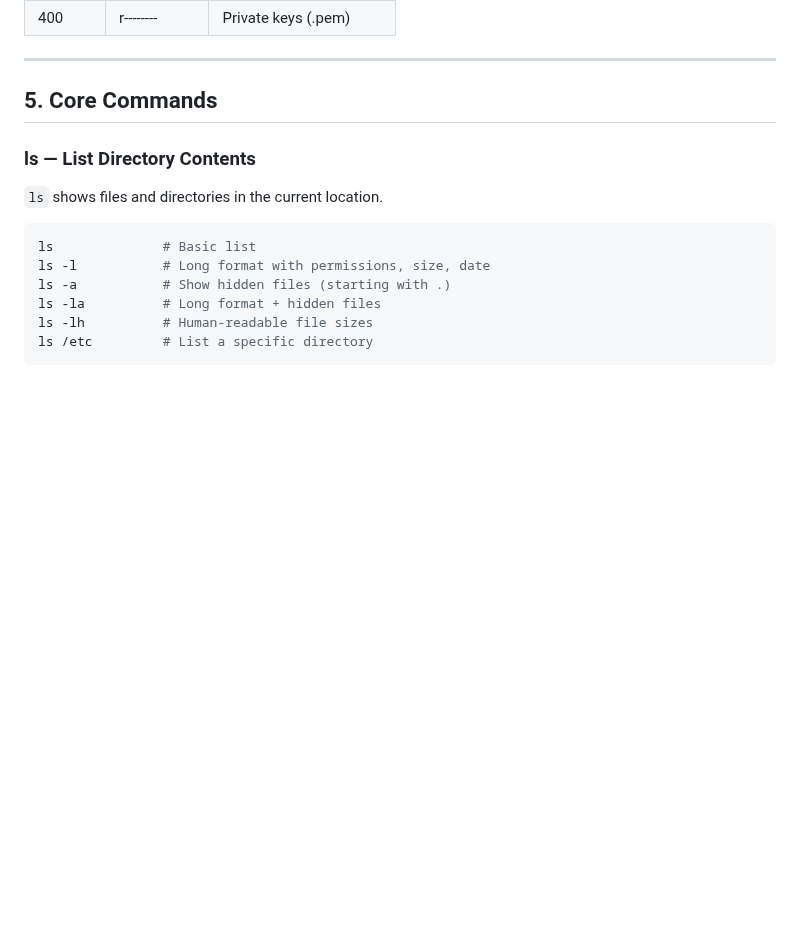
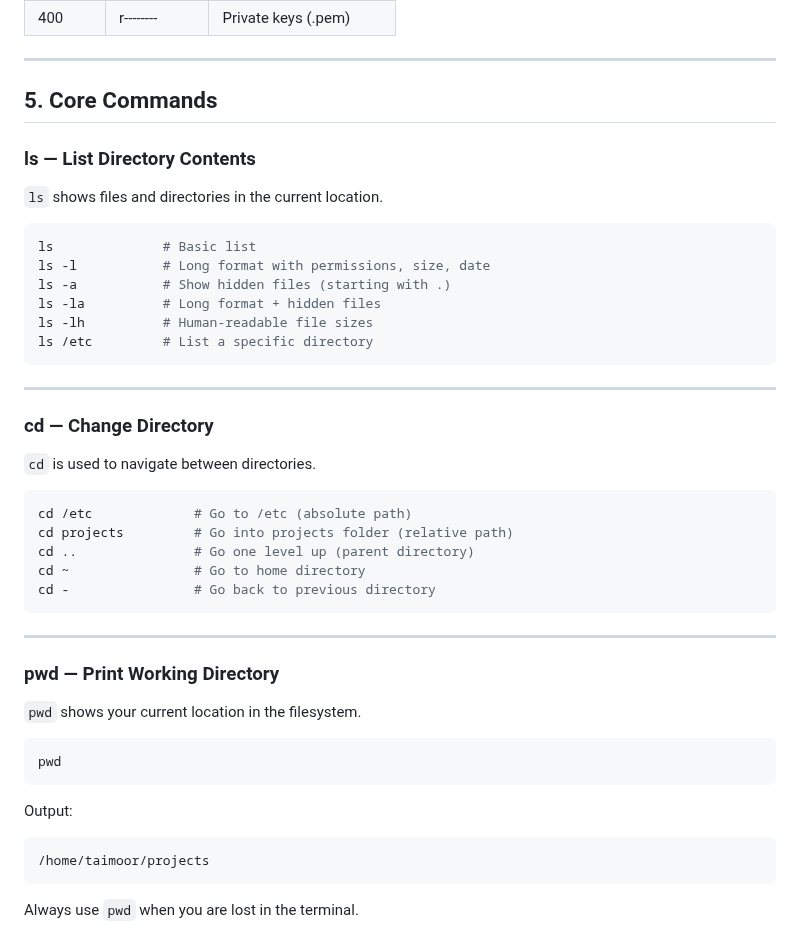
Before and after one commit to Taimoor-Kamran/SMIT_DEVOPS, a Markdown page: Phase_1/class2.md, the part around the change. Rendered like a GitHub page; blank space fills up the shorter version.

Commit message:
add cd and pwd commands with examples

````diff
--- a/Phase_1/class2.md
+++ b/Phase_1/class2.md
@@ -178,3 +178,35 @@ ls -la          # Long format + hidden files
 ls -lh          # Human-readable file sizes
 ls /etc         # List a specific directory
 ```
+
+---
+
+### cd — Change Directory
+
+`cd` is used to navigate between directories.
+
+```bash
+cd /etc             # Go to /etc (absolute path)
+cd projects         # Go into projects folder (relative path)
+cd ..               # Go one level up (parent directory)
+cd ~                # Go to home directory
+cd -                # Go back to previous directory
+```
+
+---
+
+### pwd — Print Working Directory
+
+`pwd` shows your current location in the filesystem.
+
+```bash
+pwd
+```
+
+Output:
+
+```
+/home/taimoor/projects
+```
+
+Always use `pwd` when you are lost in the terminal.
````
